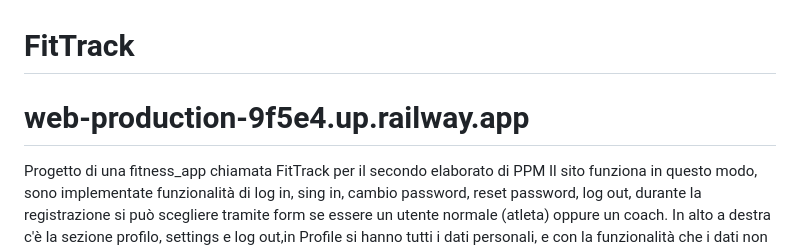
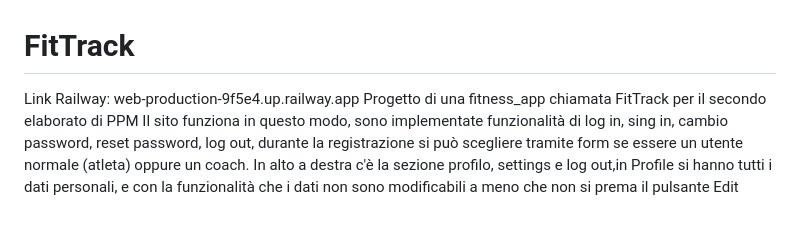
Before and after one commit to VivianiGabriele/FitTrack, a Markdown page: README.md, the part around the change. GitHub-like rendering; blank space fills up the shorter version.

```diff
--- a/README.md
+++ b/README.md
@@ -1,5 +1,5 @@
 # FitTrack
-# web-production-9f5e4.up.railway.app
+Link Railway: web-production-9f5e4.up.railway.app
 Progetto di una fitness_app chiamata FitTrack per il secondo elaborato di PPM
 Il sito funziona in questo modo, sono implementate funzionalità di log in, sing in, cambio password, reset password, log out, durante la registrazione si può scegliere tramite form se essere un utente normale (atleta) oppure un coach.
 In alto a destra c'è la sezione profilo, settings e log out,in Profile si hanno tutti i dati personali, e con la funzionalità che i dati non sono modificabili a meno che non si prema il pulsante Edit Profile, il settings al momento non fa niente ma l'ho lasciato per implementazioni future, per poter cambiare le impostazioni generali della pagina come lingua, privacy etc..
```
